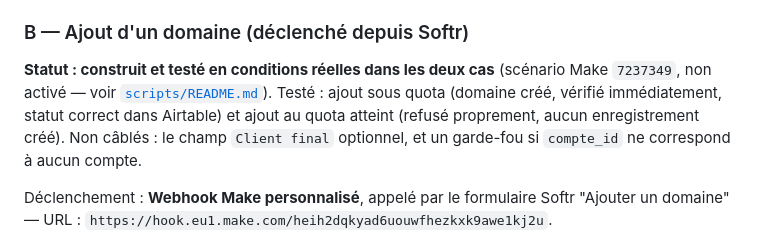
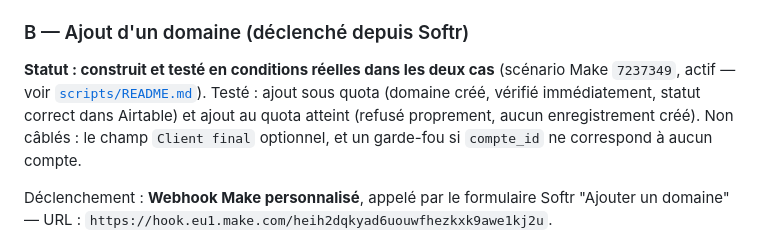
Before and after one commit to nzati/gestion-certificat-SSL, a Markdown page: docs/cahier-des-charges-technique.md, the part around the change. GitHub-like rendering.

Commit message:
Activate scenario B in production

```diff
--- a/docs/cahier-des-charges-technique.md
+++ b/docs/cahier-des-charges-technique.md
@@ -131,7 +131,7 @@ Les deux bugs ci-dessus (agrégateur, `ARRAYJOIN`) ont chacun donné l'illusion
 
 ### B — Ajout d'un domaine (déclenché depuis Softr)
 
-**Statut : construit et testé en conditions réelles dans les deux cas** (scénario Make `7237349`, non activé — voir [`scripts/README.md`](../scripts/README.md#setup-make-scenariobjs)). Testé : ajout sous quota (domaine créé, vérifié immédiatement, statut correct dans Airtable) et ajout au quota atteint (refusé proprement, aucun enregistrement créé). Non câblés : le champ `Client final` optionnel, et un garde-fou si `compte_id` ne correspond à aucun compte.
+**Statut : construit et testé en conditions réelles dans les deux cas** (scénario Make `7237349`, actif — voir [`scripts/README.md`](../scripts/README.md#setup-make-scenariobjs)). Testé : ajout sous quota (domaine créé, vérifié immédiatement, statut correct dans Airtable) et ajout au quota atteint (refusé proprement, aucun enregistrement créé). Non câblés : le champ `Client final` optionnel, et un garde-fou si `compte_id` ne correspond à aucun compte.
 
 Déclenchement : **Webhook Make personnalisé**, appelé par le formulaire Softr "Ajouter un domaine" — URL : `https://hook.eu1.make.com/heih2dqkyad6uouwfhezkxk9awe1kj2u`.
 
```
Also changed, not shown: scripts/README.md (+1 -1 lines).
